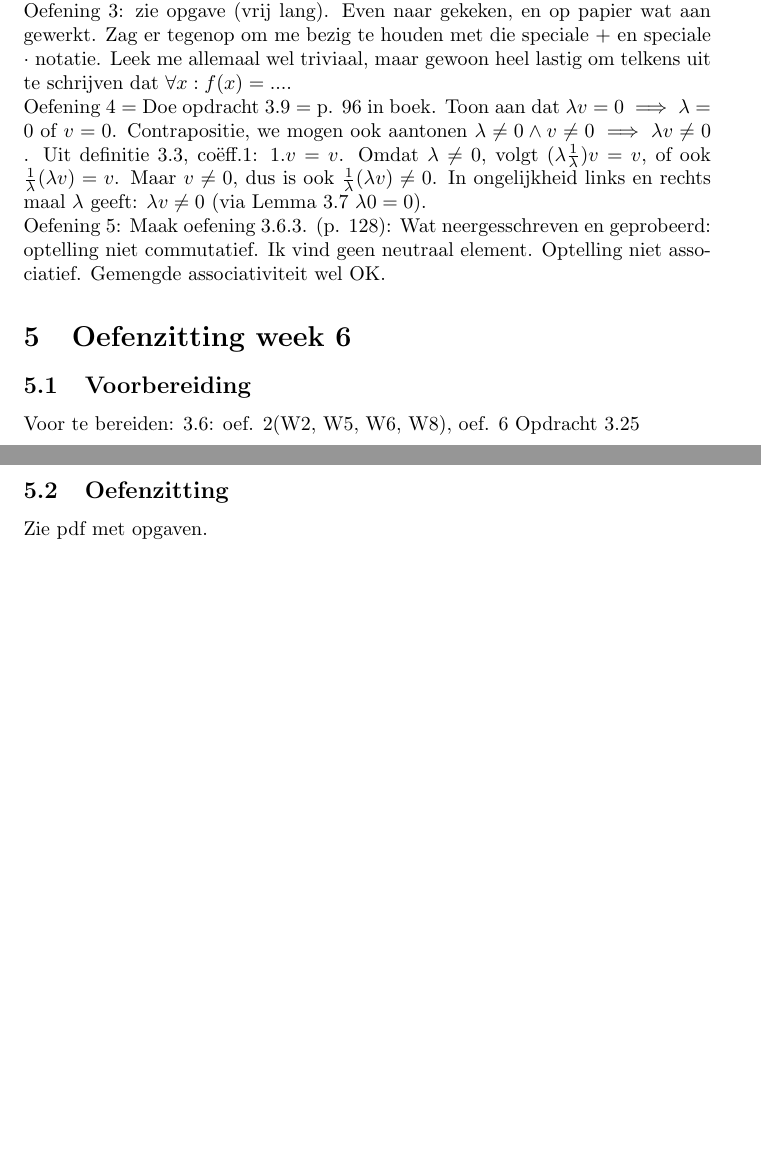
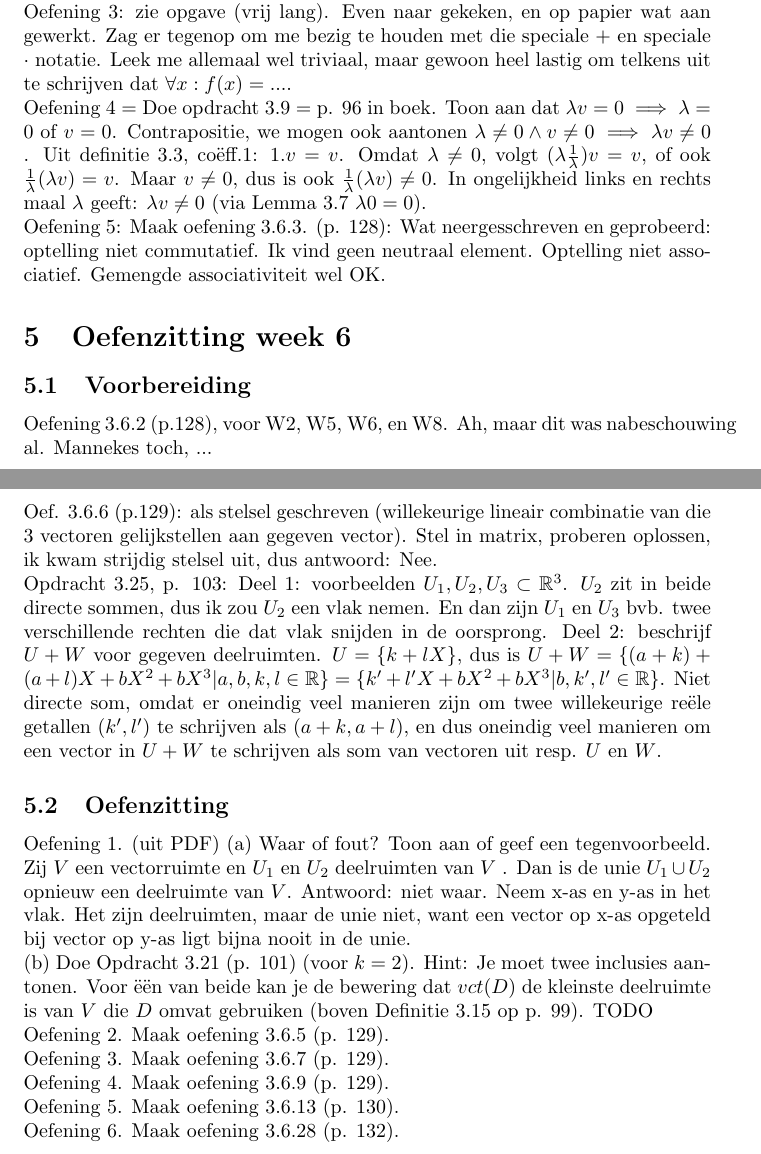
Before and after one commit to rafmeeusen/lineaire_algebra, a LaTeX document (oefenzittingen.tex): two parts of pages 6 and 7 of 7, joined at a grey line, cut so that both start at the same text, the shorter picture padded with empty space. Compiled offline with pdfLaTeX.

Commit message:
oefenzitting al wat voorbereid.

```diff
--- a/oefenzittingen.tex
+++ b/oefenzittingen.tex
@@ -223,12 +223,34 @@ Oefening 5: Maak oefening 3.6.3. (p. 128): Wat neergesschreven en geprobeerd: op
 \section{Oefenzitting week 6}
 
 \subsection{Voorbereiding}
-Voor te bereiden: 3.6:
-oef. 2(W2, W5, W6, W8),
-oef. 6
-Opdracht 3.25
+
+Oefening 3.6.2 (p.128), voor W2, W5, W6, en W8. Ah, maar dit was nabeschouwing al. Mannekes toch, ...
+
+Oef. 3.6.6 (p.129): als stelsel geschreven (willekeurige lineair combinatie van die 3 vectoren gelijkstellen aan gegeven vector). Stel in matrix, proberen oplossen, ik kwam strijdig stelsel uit, dus antwoord: Nee.
+
+Opdracht 3.25, p. 103:
+Deel 1: voorbeelden $U_1, U_2, U_3 \subset \mathbb{R}^3$. $U_2$ zit in beide directe sommen, dus ik zou $U_2$ een vlak nemen. En dan zijn $U_1$ en $U_3$ bvb. twee verschillende rechten die dat vlak snijden in de oorsprong.
+Deel 2: beschrijf $U+W$ voor gegeven deelruimten. $U = \{ k + lX \}$, dus is $U+W = \{ (a+k) + (a+l)X + bX^2 + bX^3 | a,b,k,l \in \mathbb{R} \} = \{ k' + l'X + bX^2 + bX^3 | b,k',l' \in \mathbb{R} \}$. Niet directe som, omdat er oneindig veel manieren zijn om twee willekeurige re\"ele getallen $(k' , l')$ te schrijven als $(a+k, a+l)$, en dus oneindig veel manieren om een vector in $U+W$ te schrijven als som van vectoren uit resp. $U$ en $W$.
 
 \subsection{Oefenzitting}
-Zie pdf met opgaven.
+
+Oefening 1. (uit PDF)
+(a) Waar of fout? Toon aan of geef een tegenvoorbeeld. Zij $V$ een vectorruimte en $U_1$ en $U_2$ deelruimten van $V$ . Dan is de unie $U_1 \cup U_2$ opnieuw een deelruimte van $V$.
+Antwoord: niet waar. Neem x-as en y-as in het vlak. Het zijn deelruimten, maar de unie niet, want een vector op x-as opgeteld bij vector op y-as ligt bijna nooit in de unie.
+
+(b) Doe Opdracht 3.21 (p. 101) (voor $k = 2$). Hint: Je moet twee inclusies aantonen. Voor \"e\"en van beide kan je de bewering dat $vct(D)$ de kleinste deelruimte is van $V$ die $D$ omvat gebruiken (boven Definitie 3.15 op p. 99).
+TODO
+
+
+Oefening 2. Maak oefening 3.6.5 (p. 129).
+
+Oefening 3. Maak oefening 3.6.7 (p. 129).
+
+Oefening 4. Maak oefening 3.6.9 (p. 129).
+
+Oefening 5. Maak oefening 3.6.13 (p. 130).
+
+Oefening 6. Maak oefening 3.6.28 (p. 132).
+
 
 \end{document}
```
